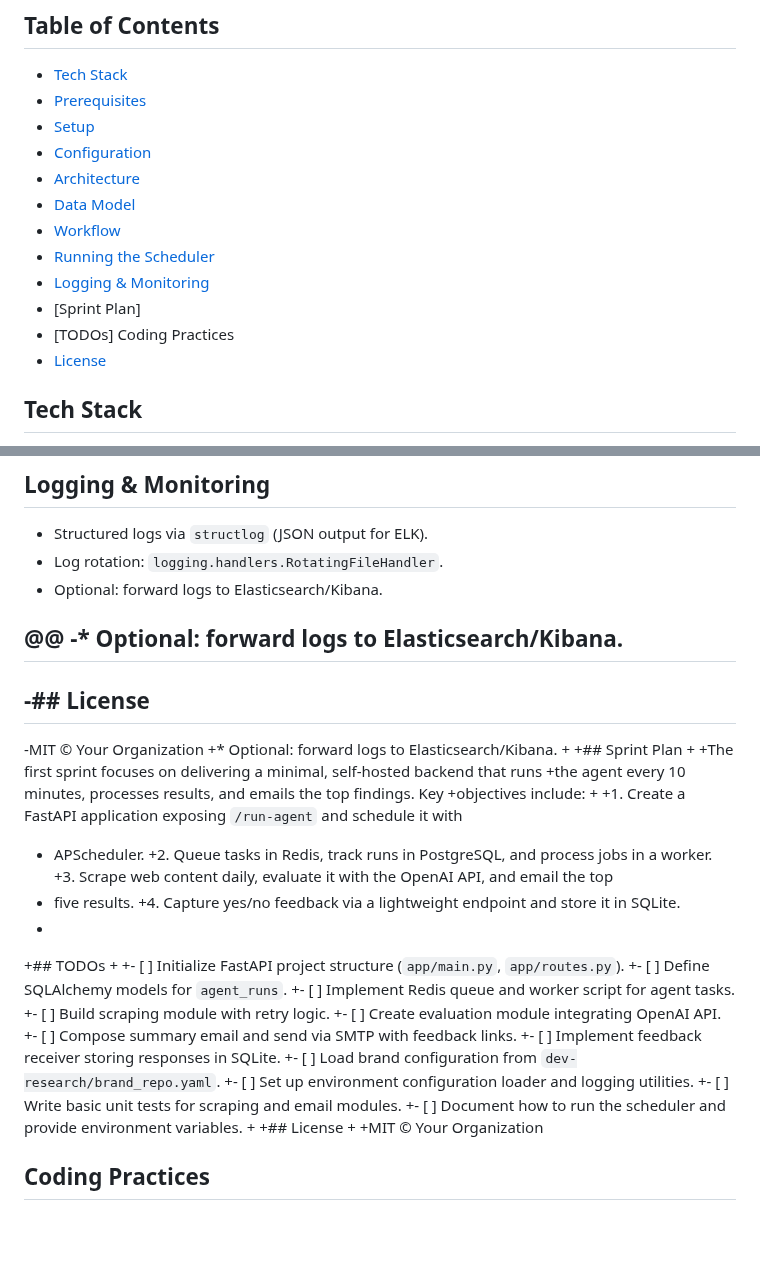
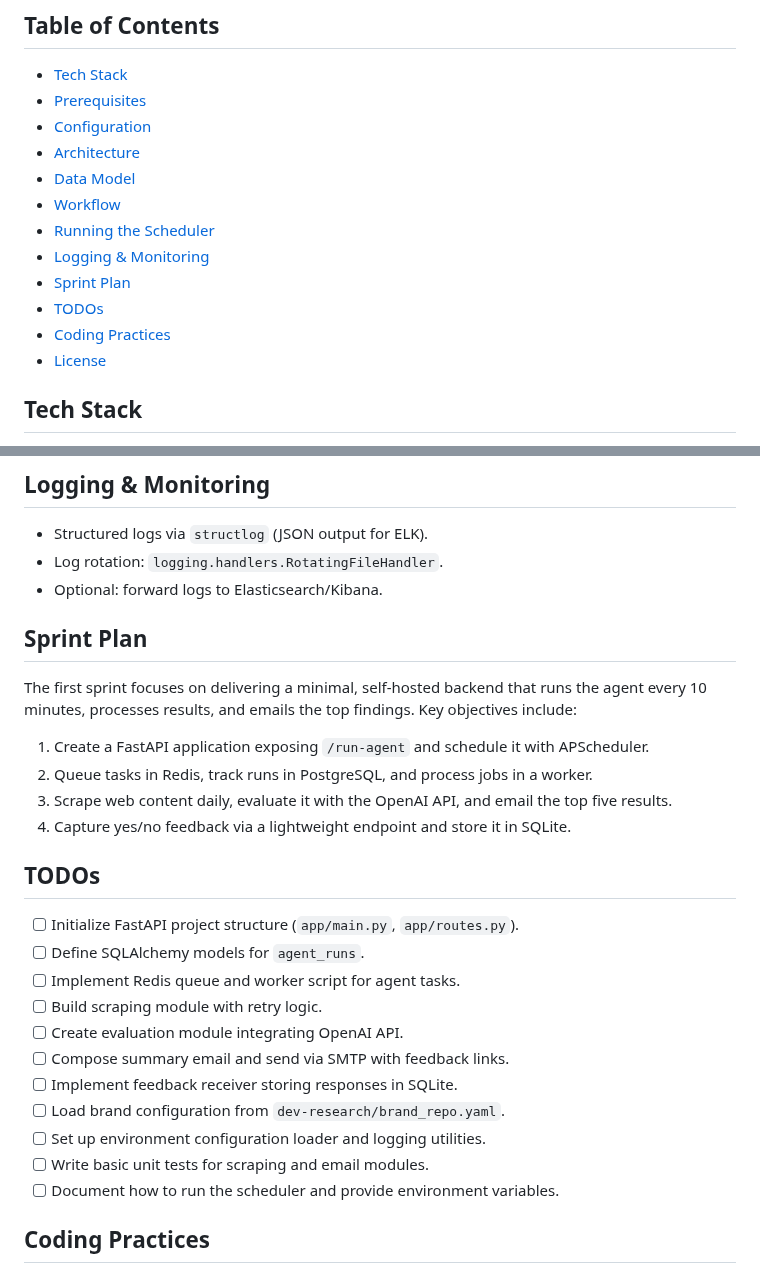
Before and after one commit to helloshowup/SOW2, a Markdown page: README.md, 2 parts joined by grey strips. GitHub-like rendering; blank space fills up the shorter version.

Commit message:
Clean README diff remnants and update TOC

```diff
--- a/README.md
+++ b/README.md
@@ -6,18 +6,16 @@ A minimal backend setup for running an AI agent every 10 minutes, persisting res
 
 * [Tech Stack](#tech-stack)
 * [Prerequisites](#prerequisites)
-* [Setup](#setup)
 * [Configuration](#configuration)
 * [Architecture](#architecture)
 * [Data Model](#data-model)
 * [Workflow](#workflow)
 * [Running the Scheduler](#running-the-scheduler)
 * [Logging & Monitoring](#logging--monitoring)
-* [Sprint Plan]
-* [TODOs]
-Coding Practices
+* [Sprint Plan](#sprint-plan)
+* [TODOs](#todos)
+* [Coding Practices](#coding-practices)
 * [License](#license)
-
 ## Tech Stack
 
 * **Language & Framework:** Python 3.10 + FastAPI
@@ -102,44 +100,32 @@ CREATE TABLE agent_runs (
 * Log rotation: `logging.handlers.RotatingFileHandler`.
 * Optional: forward logs to Elasticsearch/Kibana.
 
-@@
--* Optional: forward logs to Elasticsearch/Kibana.
--
--## License
--
--MIT © Your Organization
-+* Optional: forward logs to Elasticsearch/Kibana.
-+
-+## Sprint Plan
-+
-+The first sprint focuses on delivering a minimal, self-hosted backend that runs
-+the agent every 10 minutes, processes results, and emails the top findings. Key
-+objectives include:
-+
-+1. Create a FastAPI application exposing `/run-agent` and schedule it with
-+   APScheduler.
-+2. Queue tasks in Redis, track runs in PostgreSQL, and process jobs in a worker.
-+3. Scrape web content daily, evaluate it with the OpenAI API, and email the top
-+   five results.
-+4. Capture yes/no feedback via a lightweight endpoint and store it in SQLite.
-+
-+## TODOs
-+
-+- [ ] Initialize FastAPI project structure (`app/main.py`, `app/routes.py`).
-+- [ ] Define SQLAlchemy models for `agent_runs`.
-+- [ ] Implement Redis queue and worker script for agent tasks.
-+- [ ] Build scraping module with retry logic.
-+- [ ] Create evaluation module integrating OpenAI API.
-+- [ ] Compose summary email and send via SMTP with feedback links.
-+- [ ] Implement feedback receiver storing responses in SQLite.
-+- [ ] Load brand configuration from `dev-research/brand_repo.yaml`.
-+- [ ] Set up environment configuration loader and logging utilities.
-+- [ ] Write basic unit tests for scraping and email modules.
-+- [ ] Document how to run the scheduler and provide environment variables.
-+
-+## License
-+
-+MIT © Your Organization
+## Sprint Plan
+
+The first sprint focuses on delivering a minimal, self-hosted backend that runs
+the agent every 10 minutes, processes results, and emails the top findings. Key
+objectives include:
+
+1. Create a FastAPI application exposing `/run-agent` and schedule it with
+   APScheduler.
+2. Queue tasks in Redis, track runs in PostgreSQL, and process jobs in a worker.
+3. Scrape web content daily, evaluate it with the OpenAI API, and email the top
+   five results.
+4. Capture yes/no feedback via a lightweight endpoint and store it in SQLite.
+
+## TODOs
+
+- [ ] Initialize FastAPI project structure (`app/main.py`, `app/routes.py`).
+- [ ] Define SQLAlchemy models for `agent_runs`.
+- [ ] Implement Redis queue and worker script for agent tasks.
+- [ ] Build scraping module with retry logic.
+- [ ] Create evaluation module integrating OpenAI API.
+- [ ] Compose summary email and send via SMTP with feedback links.
+- [ ] Implement feedback receiver storing responses in SQLite.
+- [ ] Load brand configuration from `dev-research/brand_repo.yaml`.
+- [ ] Set up environment configuration loader and logging utilities.
+- [ ] Write basic unit tests for scraping and email modules.
+- [ ] Document how to run the scheduler and provide environment variables.
 
 ## **Coding Practices**
 
```
